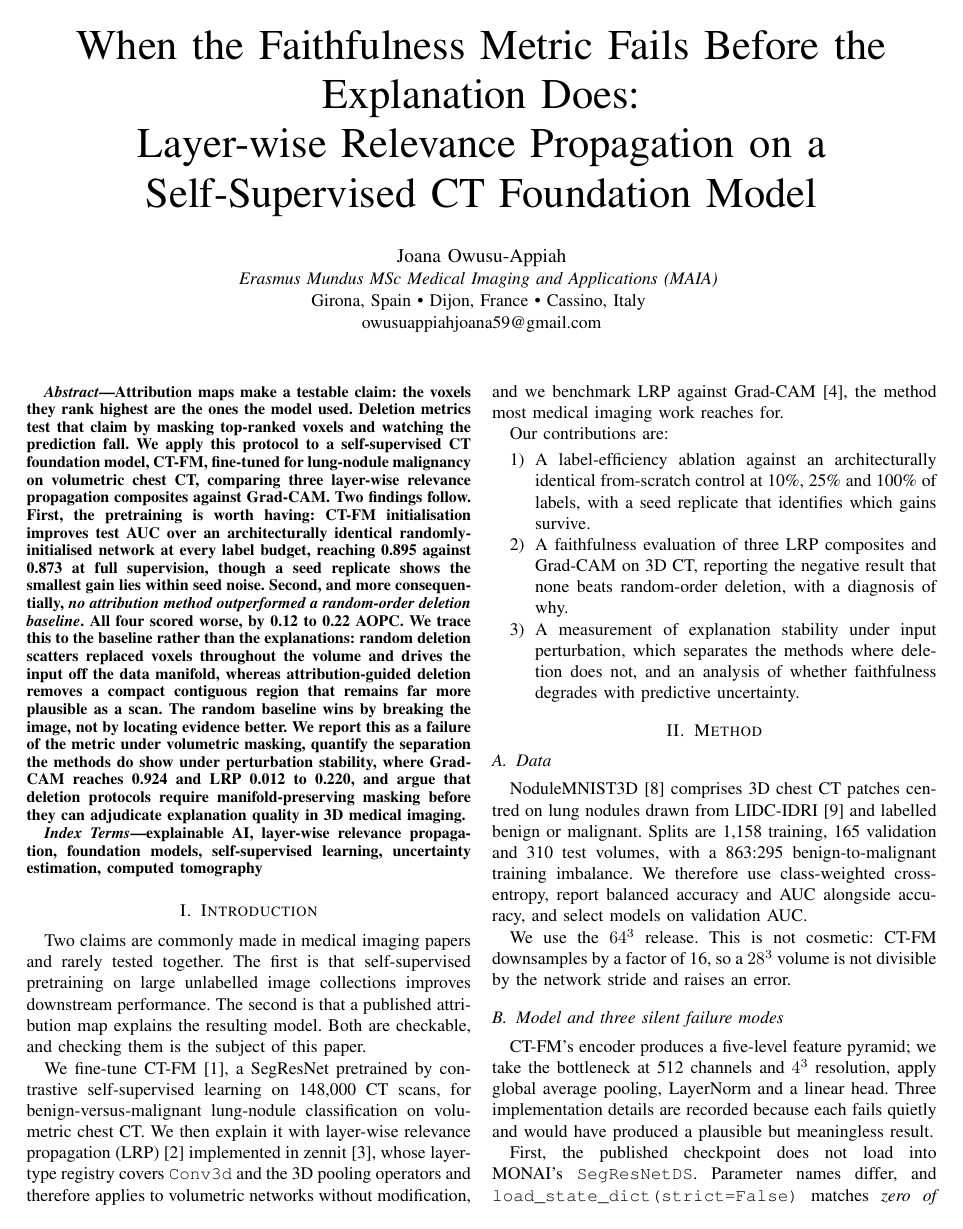
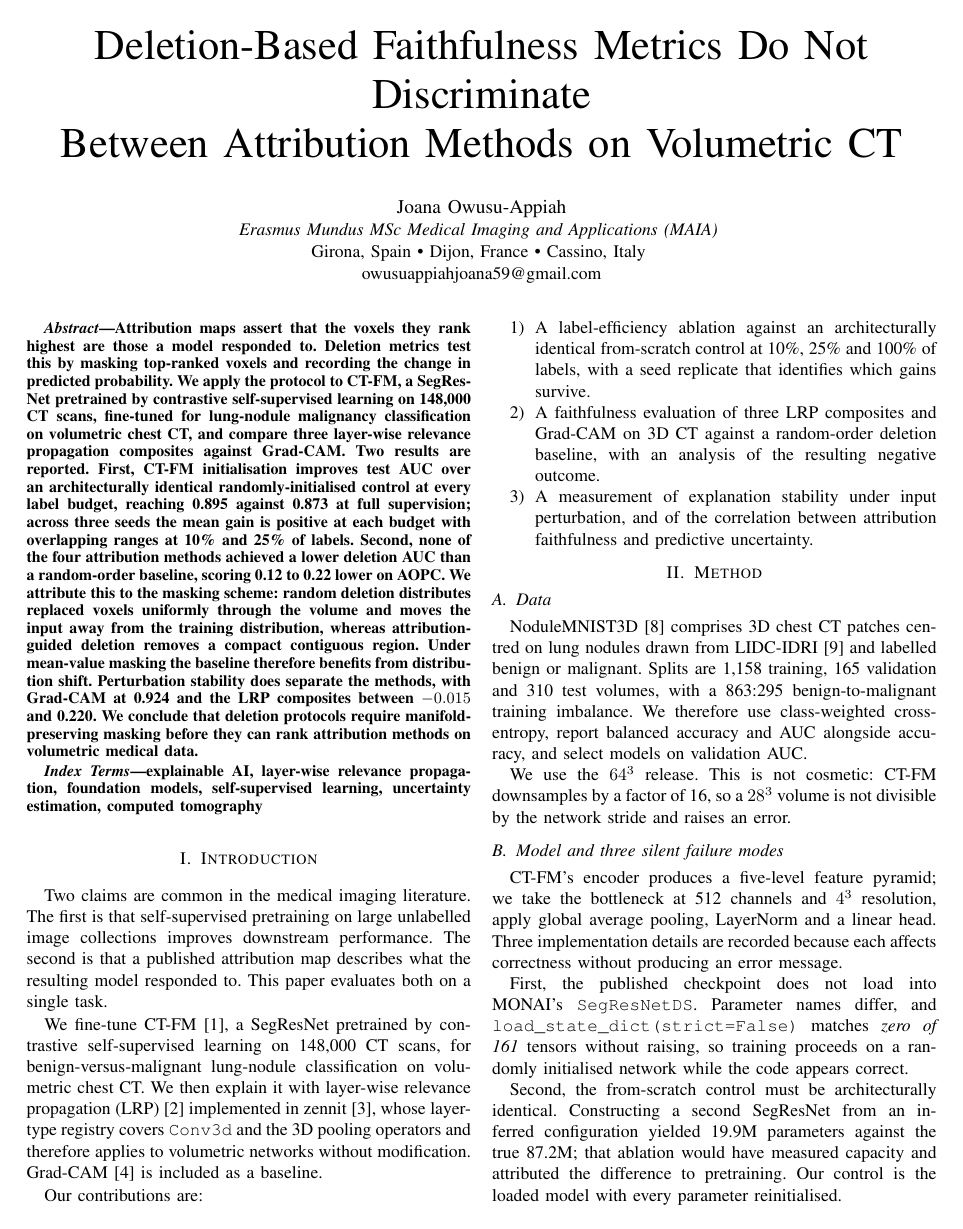
Before and after one commit to Joana-Mansa/ct-fm-lrp-uncertainty, a LaTeX paper (paper/ctfm_lrp_uncertainty.tex): page 1 of 4. Compiled offline with pdfLaTeX.

Commit message:
Rewrite paper in plain academic style with descriptive title

```diff
--- a/paper/ctfm_lrp_uncertainty.tex
+++ b/paper/ctfm_lrp_uncertainty.tex
@@ -11,8 +11,8 @@
 
 \begin{document}
 
-\title{When the Faithfulness Metric Fails Before the Explanation Does:\\
-Layer-wise Relevance Propagation on a Self-Supervised CT Foundation Model}
+\title{Deletion-Based Faithfulness Metrics Do Not Discriminate\\
+Between Attribution Methods on Volumetric CT}
 
 \author{\IEEEauthorblockN{Joana Owusu-Appiah}
 \IEEEauthorblockA{\textit{Erasmus Mundus MSc Medical Imaging and Applications (MAIA)} \\
@@ -22,27 +22,26 @@ owusuappiahjoana59@gmail.com}}
 \maketitle
 
 \begin{abstract}
-Attribution maps make a testable claim: the voxels they rank highest are the
-ones the model used. Deletion metrics test that claim by masking top-ranked
-voxels and watching the prediction fall. We apply this protocol to a
-self-supervised CT foundation model, CT-FM, fine-tuned for lung-nodule
-malignancy on volumetric chest CT, comparing three layer-wise relevance
-propagation composites against Grad-CAM. Two findings follow. First, the
-pretraining is worth having: CT-FM initialisation improves test AUC over an
-architecturally identical randomly-initialised network at every label budget,
-reaching 0.895 against 0.873 at full supervision, though a seed replicate shows
-the smallest gain lies within seed noise. Second, and more consequentially,
-\emph{no attribution method outperformed a random-order deletion baseline}. All
-four scored worse, by 0.12 to 0.22 AOPC. We trace this to the baseline rather
-than the explanations: random deletion scatters replaced voxels throughout the
-volume and drives the input off the data manifold, whereas attribution-guided
-deletion removes a compact contiguous region that remains far more plausible as
-a scan. The random baseline wins by breaking the image, not by locating evidence
-better. We report this as a failure of the metric under volumetric masking,
-quantify the separation the methods do show under perturbation stability, where
-Grad-CAM reaches 0.924 and LRP 0.012 to 0.220, and argue that deletion protocols
-require manifold-preserving masking before they can adjudicate explanation
-quality in 3D medical imaging.
+Attribution maps assert that the voxels they rank highest are those a model
+responded to. Deletion metrics test this by masking top-ranked voxels and
+recording the change in predicted probability. We apply the protocol to CT-FM,
+a SegResNet pretrained by contrastive self-supervised learning on 148{,}000 CT
+scans, fine-tuned for lung-nodule malignancy classification on volumetric chest
+CT, and compare three layer-wise relevance propagation composites against
+Grad-CAM. Two results are reported. First, CT-FM initialisation improves test
+AUC over an architecturally identical randomly-initialised control at every
+label budget, reaching 0.895 against 0.873 at full supervision; across three
+seeds the mean gain is positive at each budget with overlapping ranges at 10\%
+and 25\% of labels. Second, none of the four attribution methods achieved a
+lower deletion AUC than a random-order baseline, scoring 0.12 to 0.22 lower on
+AOPC. We attribute this to the masking scheme: random deletion distributes
+replaced voxels uniformly through the volume and moves the input away from the
+training distribution, whereas attribution-guided deletion removes a compact
+contiguous region. Under mean-value masking the baseline therefore benefits from
+distribution shift. Perturbation stability does separate the methods, with
+Grad-CAM at 0.924 and the LRP composites between $-0.015$ and 0.220. We conclude
+that deletion protocols require manifold-preserving masking before they can rank
+attribution methods on volumetric medical data.
 \end{abstract}
 
 \begin{IEEEkeywords}
@@ -52,11 +51,11 @@ self-supervised learning, uncertainty estimation, computed tomography
 
 \section{Introduction}
 
-Two claims are commonly made in medical imaging papers and rarely tested
-together. The first is that self-supervised pretraining on large unlabelled
-image collections improves downstream performance. The second is that a
-published attribution map explains the resulting model. Both are checkable, and
-checking them is the subject of this paper.
+Two claims are common in the medical imaging literature. The first is that
+self-supervised pretraining on large unlabelled image collections improves
+downstream performance. The second is that a published attribution map describes
+what the resulting model responded to. This paper evaluates both on a single
+task.
 
 We fine-tune CT-FM \cite{pai2025ctfm}, a SegResNet pretrained by contrastive
 self-supervised learning on 148{,}000 CT scans, for benign-versus-malignant
@@ -64,8 +63,7 @@ lung-nodule classification on volumetric chest CT. We then explain it with
 layer-wise relevance propagation (LRP) \cite{bach2015lrp} implemented in zennit
 \cite{anders2021zennit}, whose layer-type registry covers \texttt{Conv3d} and
 the 3D pooling operators and therefore applies to volumetric networks without
-modification, and we benchmark LRP against Grad-CAM \cite{selvaraju2017gradcam},
-the method most medical imaging work reaches for.
+modification. Grad-CAM \cite{selvaraju2017gradcam} is included as a baseline.
 
 Our contributions are:
 
@@ -73,12 +71,12 @@ Our contributions are:
 \item A label-efficiency ablation against an architecturally identical
       from-scratch control at 10\%, 25\% and 100\% of labels, with a seed
       replicate that identifies which gains survive.
-\item A faithfulness evaluation of three LRP composites and Grad-CAM on 3D CT,
-      reporting the negative result that none beats random-order deletion, with
-      a diagnosis of why.
-\item A measurement of explanation stability under input perturbation, which
-      separates the methods where deletion does not, and an analysis of whether
-      faithfulness degrades with predictive uncertainty.
+\item A faithfulness evaluation of three LRP composites and Grad-CAM on 3D CT
+      against a random-order deletion baseline, with an analysis of the
+      resulting negative outcome.
+\item A measurement of explanation stability under input perturbation, and of
+      the correlation between attribution faithfulness and predictive
+      uncertainty.
 \end{enumerate}
 
 \section{Method}
@@ -100,8 +98,8 @@ error.
 
 CT-FM's encoder produces a five-level feature pyramid; we take the bottleneck at
 512 channels and $4^3$ resolution, apply global average pooling, LayerNorm and a
-linear head. Three implementation details are recorded because each fails
-quietly and would have produced a plausible but meaningless result.
+linear head. Three implementation details are recorded because each affects correctness
+without producing an error message.
 
 First, the published checkpoint does not load into MONAI's
 \texttt{SegResNetDS}. Parameter names differ, and
```
Also changed, not shown: paper/ctfm_lrp_uncertainty.pdf, paper/ctfm_lrp_uncertainty.tex (117 more changed lines).
